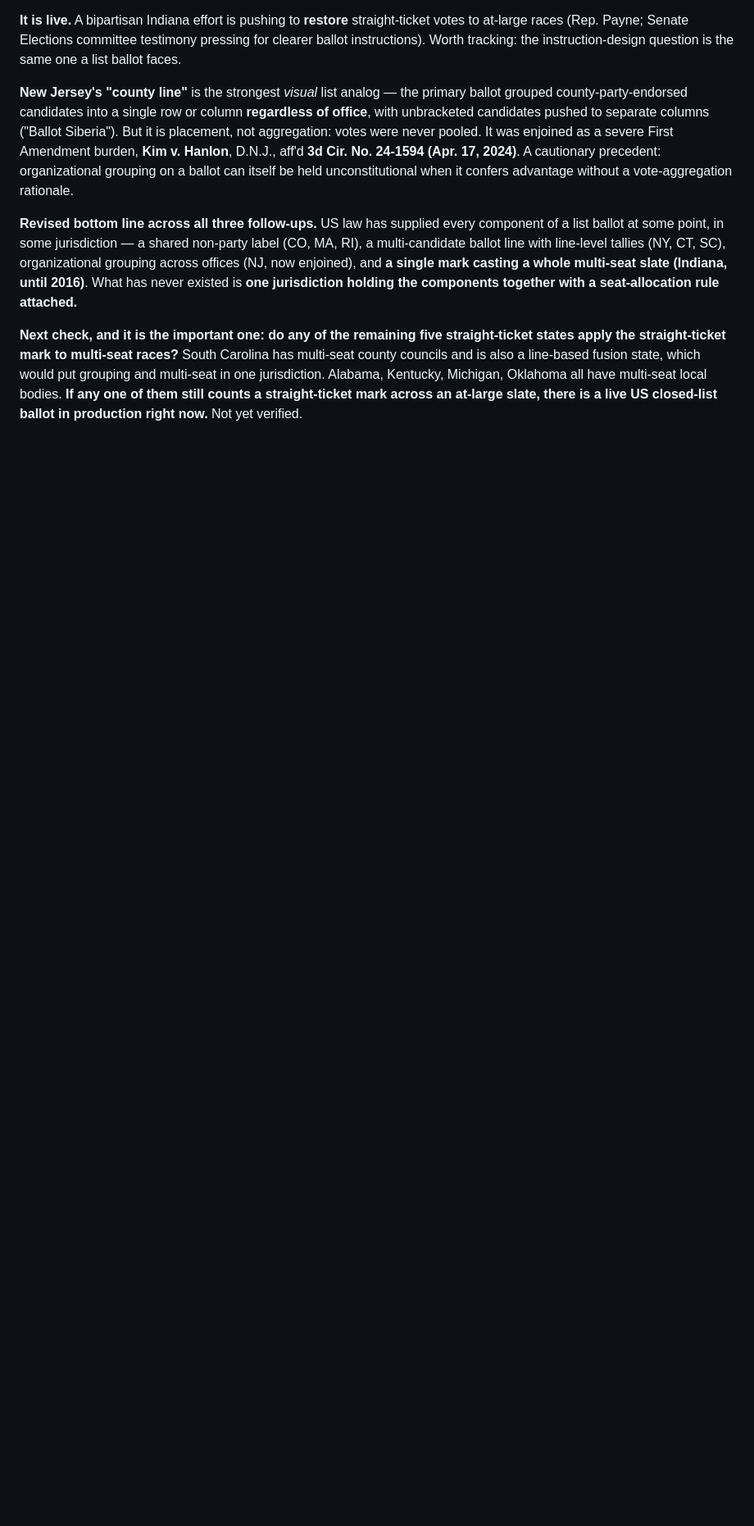
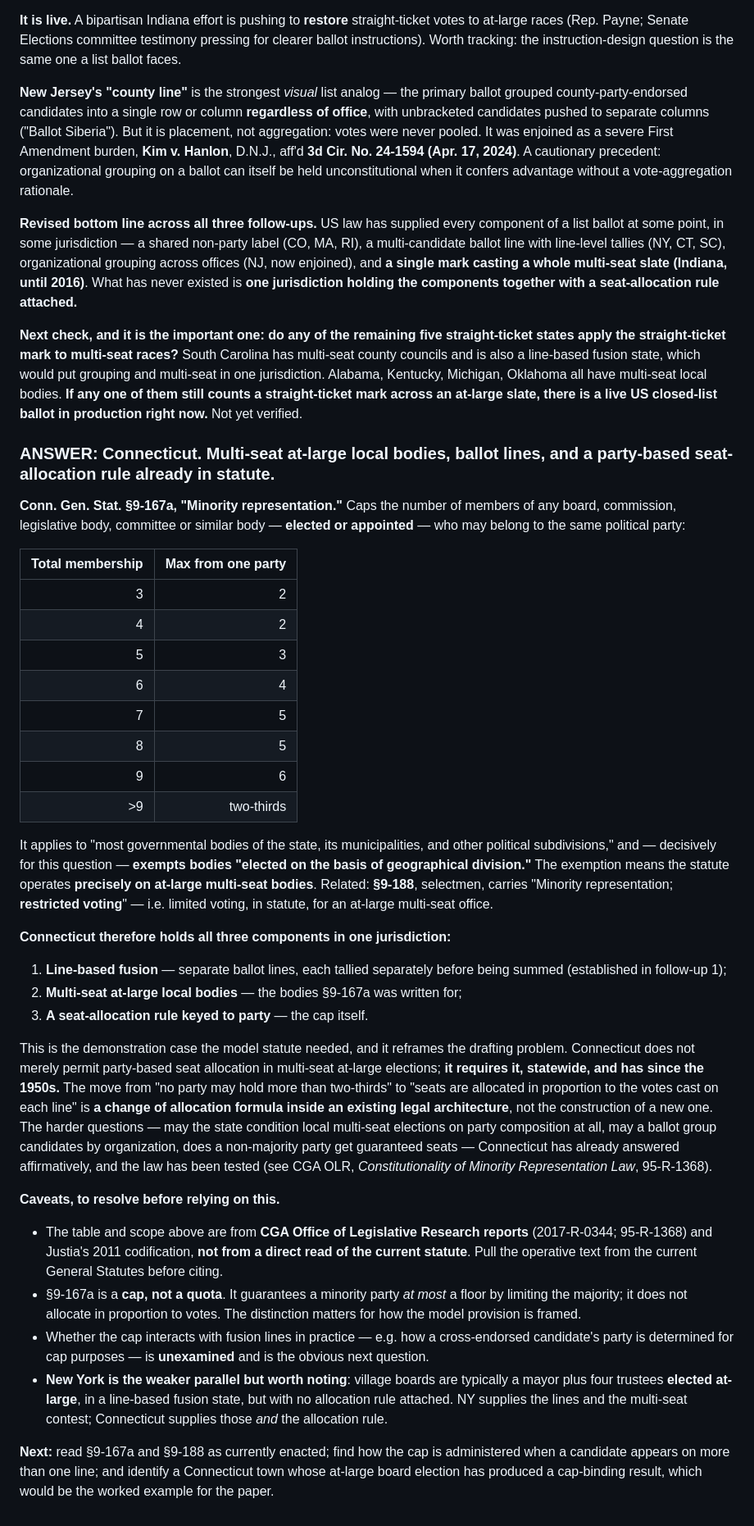
Before and after one commit to mlatner/electlaw, a Markdown page: docs/sources_log.md, the part around the change. Shown at 82% size. GitHub-like rendering; blank space fills up the shorter version.

Commit message:
electlaw: Connecticut is the answer — all three list components in one state
Conn. Gen. Stat. 9-167a caps the number of members of any elected or appointed
municipal body who may belong to one party (2 of 3, 3 of 5, two-thirds above
9), and exempts bodies elected by geographical division — so it operates
precisely on at-large multi-seat bodies. Section 9-188 adds restricted voting
for selectmen.

Connecticut therefore combines line-based fusion (lines tallied separately),
multi-seat at-large local bodies, and a seat-allocation rule keyed to party.
The model statute's move is a change of allocation formula inside an existing
architecture, not a new architecture — and the constitutional questions have
been tested since the 1950s.

Caveat recorded: table and scope are from CGA OLR reports and a 2011
codification, not a direct read of the current statute, and 9-167a is a cap
rather than a proportional quota.

Co-Authored-By: Claude Opus 5 <noreply@anthropic.com>

```diff
--- a/docs/sources_log.md
+++ b/docs/sources_log.md
@@ -312,3 +312,64 @@ county councils and is also a line-based fusion state, which would put grouping
 multi-seat in one jurisdiction. Alabama, Kentucky, Michigan, Oklahoma all have multi-seat
 local bodies. **If any one of them still counts a straight-ticket mark across an at-large
 slate, there is a live US closed-list ballot in production right now.** Not yet verified.
+
+### ANSWER: Connecticut. Multi-seat at-large local bodies, ballot lines, **and a party-based seat-allocation rule already in statute.**
+
+**Conn. Gen. Stat. §9-167a, "Minority representation."** Caps the number of members of any
+board, commission, legislative body, committee or similar body — **elected or appointed** —
+who may belong to the same political party:
+
+| Total membership | Max from one party |
+|---:|---:|
+| 3 | 2 |
+| 4 | 2 |
+| 5 | 3 |
+| 6 | 4 |
+| 7 | 5 |
+| 8 | 5 |
+| 9 | 6 |
+| >9 | two-thirds |
+
+It applies to "most governmental bodies of the state, its municipalities, and other
+political subdivisions," and — decisively for this question — **exempts bodies "elected on
+the basis of geographical division."** The exemption means the statute operates **precisely
+on at-large multi-seat bodies**. Related: **§9-188**, selectmen, carries "Minority
+representation; **restricted voting**" — i.e. limited voting, in statute, for an at-large
+multi-seat office.
+
+**Connecticut therefore holds all three components in one jurisdiction:**
+1. **Line-based fusion** — separate ballot lines, each tallied separately before being
+   summed (established in follow-up 1);
+2. **Multi-seat at-large local bodies** — the bodies §9-167a was written for;
+3. **A seat-allocation rule keyed to party** — the cap itself.
+
+This is the demonstration case the model statute needed, and it reframes the drafting
+problem. Connecticut does not merely permit party-based seat allocation in multi-seat
+at-large elections; **it requires it, statewide, and has since the 1950s.** The move from
+"no party may hold more than two-thirds" to "seats are allocated in proportion to the votes
+cast on each line" is **a change of allocation formula inside an existing legal
+architecture**, not the construction of a new one. The harder questions — may the state
+condition local multi-seat elections on party composition at all, may a ballot group
+candidates by organization, does a non-majority party get guaranteed seats — Connecticut
+has already answered affirmatively, and the law has been tested (see CGA OLR, *Constitutionality
+of Minority Representation Law*, 95-R-1368).
+
+**Caveats, to resolve before relying on this.**
+- The table and scope above are from **CGA Office of Legislative Research reports**
+  (2017-R-0344; 95-R-1368) and Justia's 2011 codification, **not from a direct read of the
+  current statute**. Pull the operative text from the current General Statutes before citing.
+- §9-167a is a **cap, not a quota**. It guarantees a minority party *at most* a floor by
+  limiting the majority; it does not allocate in proportion to votes. The distinction
+  matters for how the model provision is framed.
+- Whether the cap interacts with fusion lines in practice — e.g. how a cross-endorsed
+  candidate's party is determined for cap purposes — is **unexamined** and is the obvious
+  next question.
+- **New York is the weaker parallel but worth noting**: village boards are typically a mayor
+  plus four trustees **elected at-large**, in a line-based fusion state, but with no
+  allocation rule attached. NY supplies the lines and the multi-seat contest; Connecticut
+  supplies those *and* the allocation rule.
+
+**Next:** read §9-167a and §9-188 as currently enacted; find how the cap is administered
+when a candidate appears on more than one line; and identify a Connecticut town whose
+at-large board election has produced a cap-binding result, which would be the worked
+example for the paper.
```
